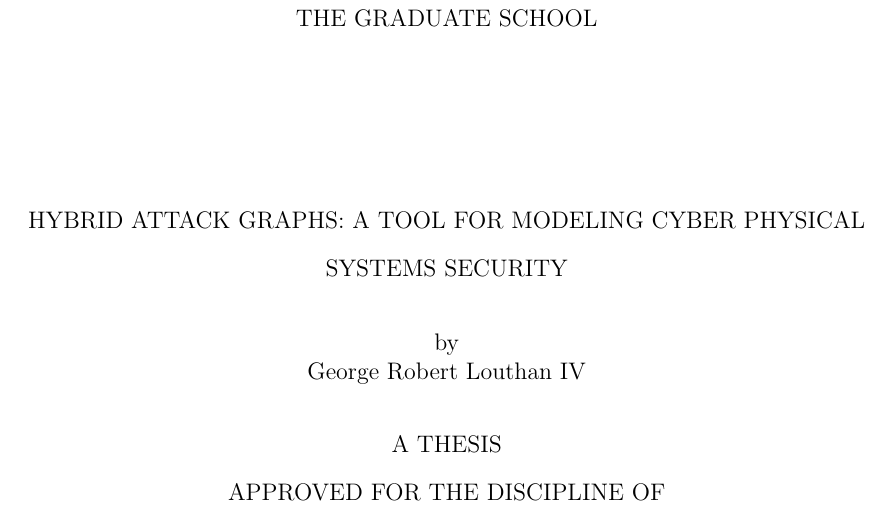
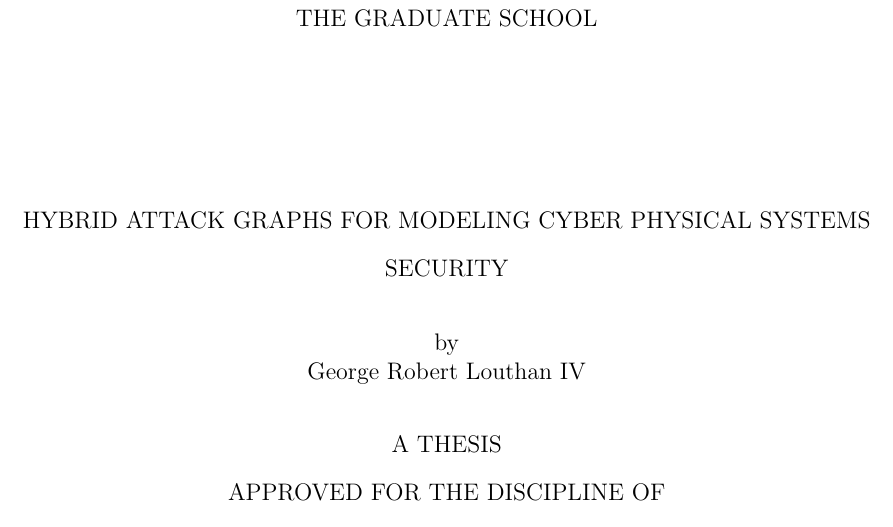
Before and after one commit to duplico/tuthesis, a LaTeX thesis (TUthesis.tex): part of page 2 of 8, cut so that both start at the same text. Compiled offline with pdfLaTeX.

Commit message:
Rename title, fix includes.

```diff
--- a/TUthesis.tex
+++ b/TUthesis.tex
@@ -97,7 +97,7 @@
 \RequirePackage{setspace}
 \RequirePackage{TUthesis}
 
-\includeonly{Chapter1,Chapter2,Chapter3,Chapter4,Chapter5,Chapter6}
+\includeonly{chapter1,chapter2,chapter3,chapter4,chapter5,chapter6}
 
 \begin{document}
 
@@ -109,9 +109,9 @@
 % Enter the information for the title page,
 % signature page and abstract.
 %
-\titleoneline{Hybrid Attack Graphs: A Tool For Modeling Cyber Physical Systems Security}
+\titleoneline{Hybrid Attack Graphs For Modeling Cyber Physical Systems Security}
 % The title with line breaks for the front pages:
-\title{Hybrid Attack Graphs: A Tool For Modeling Cyber Physical Systems Security}
+\title{Hybrid Attack Graphs For Modeling Cyber Physical Systems Security}
 \author{George Robert Louthan IV}
 \degreename{Master of Science}
 \dept{Computer Science}
```
